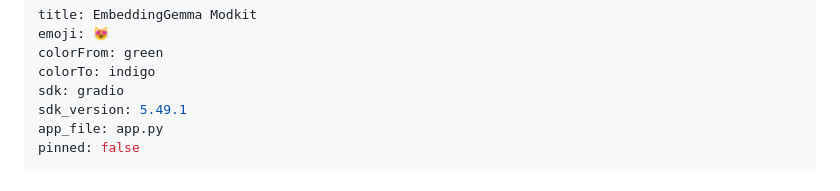
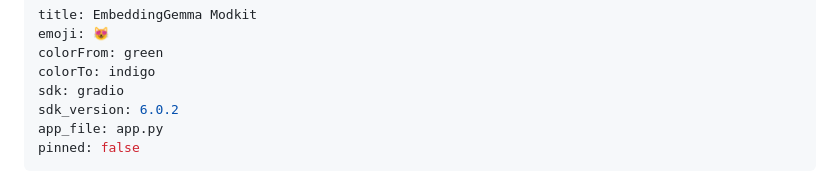
Before and after one commit to shreyaskarnik/Sift, a Markdown page: README.md, the part around the change. GitHub-like rendering.

```diff
--- a/README.md
+++ b/README.md
@@ -4,7 +4,7 @@ emoji: 😻
 colorFrom: green
 colorTo: indigo
 sdk: gradio
-sdk_version: 5.49.1
+sdk_version: 6.0.2
 app_file: app.py
 pinned: false
 ---
```
